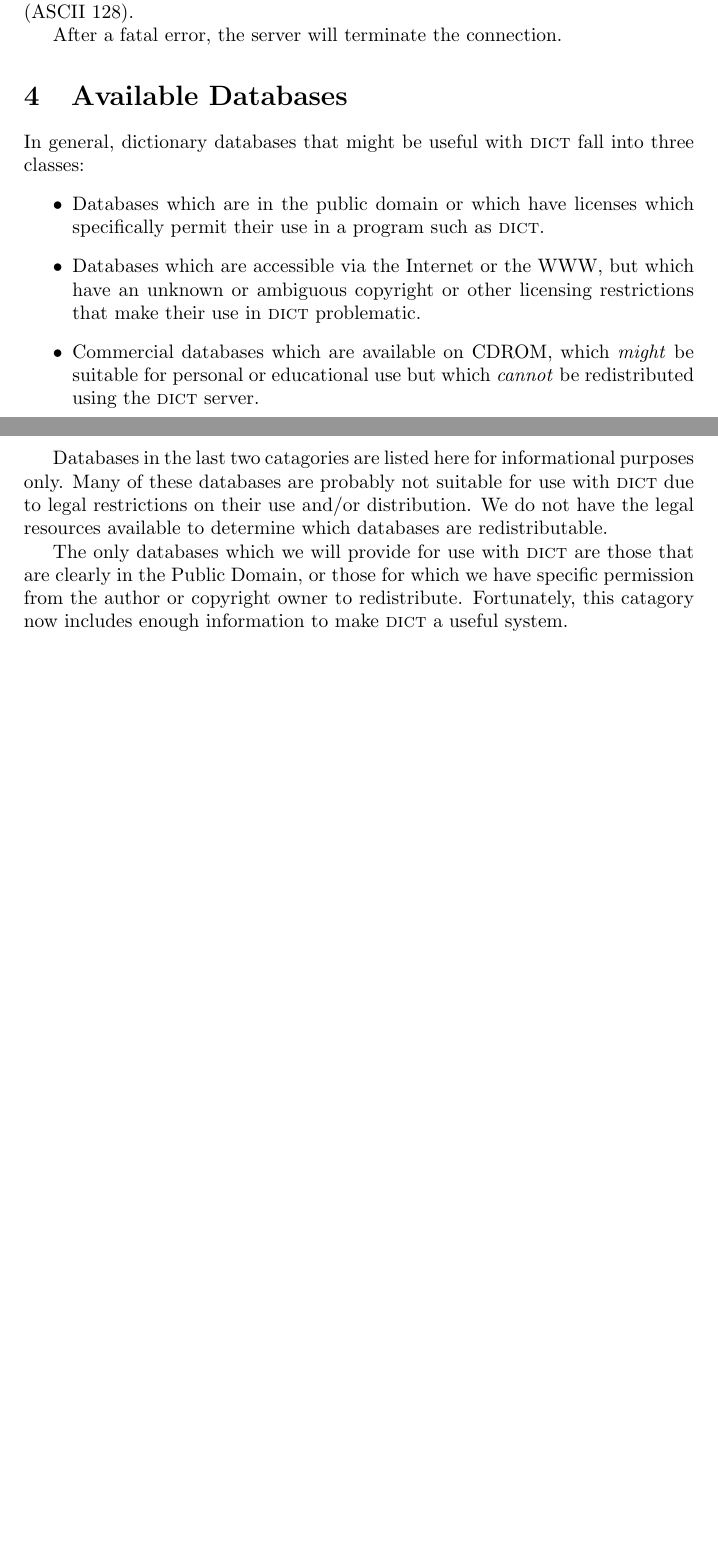
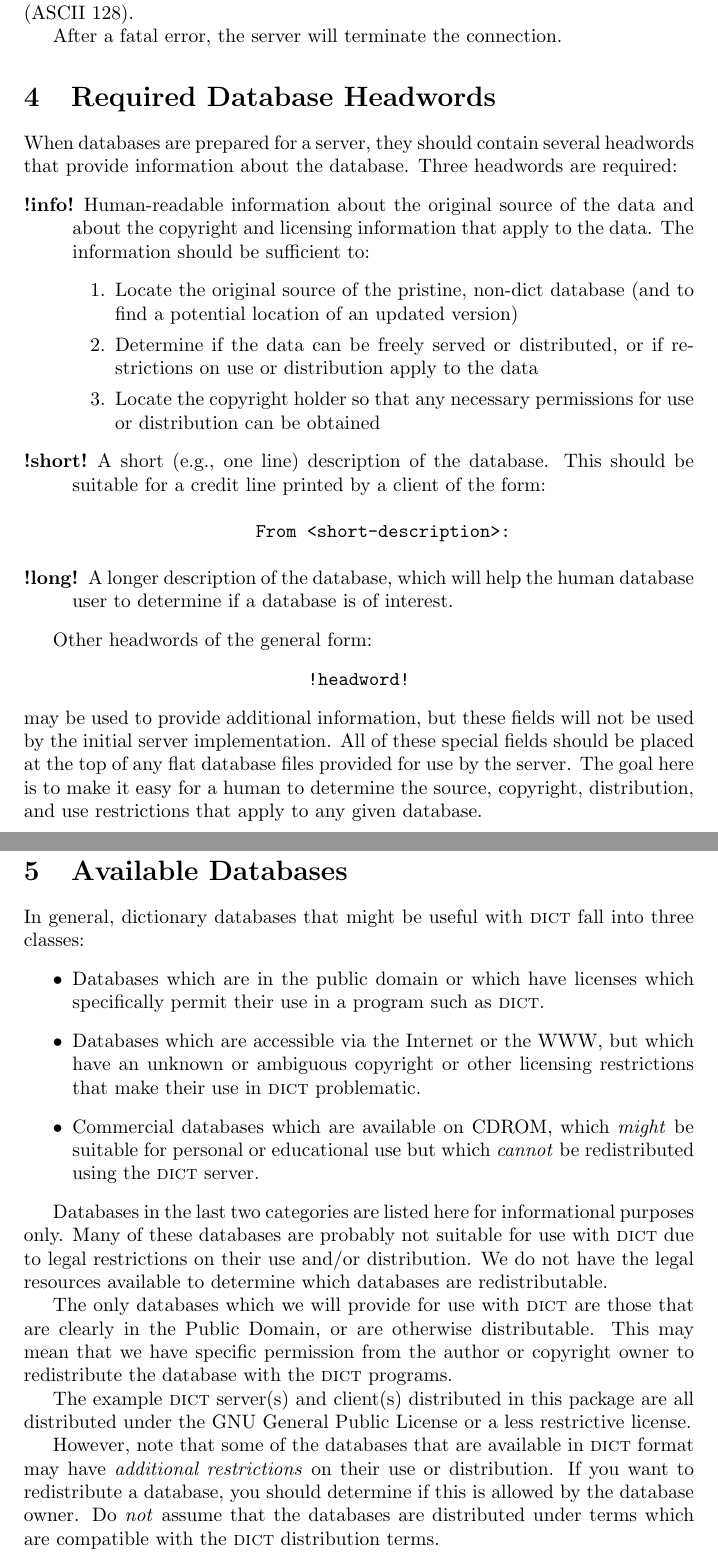
Before and after one commit to cheusov/dictd, a LaTeX document (doc/design.tex): two parts of pages 6 and 7 of 7 before the commit and two parts of pages 7 and 8 of 8 after it, joined at a grey line, cut so that both start at the same text, the shorter picture padded with empty space. Compiled offline with pdfLaTeX.

Commit message:
More documentation

```diff
--- a/doc/design.tex
+++ b/doc/design.tex
@@ -1,14 +1,14 @@
 % design.tex --
 % Created: Fri Feb 21 08:04:03 1997 by faith@cs.unc.edu
-% Revised: Wed Feb 26 13:51:54 1997 by faith@cs.unc.edu
+% Revised: Thu Feb 27 16:58:01 1997 by faith@cs.unc.edu
 % Copyright 1997 Rickard E. Faith (faith@cs.unc.edu)
 % This program comes with ABSOLUTELY NO WARRANTY.
 %
-% $Id: design.tex,v 1.1 1997/02/27 19:30:36 faith Exp $
+% $Id: design.tex,v 1.2 1997/02/28 03:50:03 faith Exp $
 %
 %
 \def\FileCreated{Fri Feb 21 08:04:03 1997}
-\def\FileRevised{Wed Feb 26 13:51:54 1997}
+\def\FileRevised{Thu Feb 27 16:58:01 1997}
 
 \documentclass{article}
 \usepackage{xspace}
@@ -334,6 +362,43 @@ an EOF packet (ASCII 128).
 
 After a fatal error, the server will terminate the connection.
 
+\section{Required Database Headwords}
+
+When databases are prepared for a server, they should contain several
+headwords that provide information about the database.  Three headwords are
+required:
+\begin{description}
+\item[!info!] Human-readable information about the original source of the
+  data and about the copyright and licensing information that apply to the
+  data.  The information should be sufficient to:
+  \begin{enumerate}
+  \item Locate the original source of the pristine, non-dict database (and
+    to find a potential location of an updated version)
+  \item Determine if the data can be freely served or distributed, or if
+    restrictions on use or distribution apply to the data
+  \item Locate the copyright holder so that any necessary permissions for
+    use or distribution can be obtained
+  \end{enumerate}
+\item[!short!] A short (e.g., one line) description of the database.  This
+  should be suitable for a credit line printed by a client of the form:
+  \begin{center}\tt
+    From <short-description>:
+  \end{center}
+\item[!long!] A longer description of the database, which will help the
+  human database user to determine if a database is of interest.
+\end{description}
+
+Other headwords of the general form:
+\begin{center}\tt
+  !headword!
+\end{center}
+may be used to provide additional information, but these fields will not be
+used by the initial server implementation.  All of these special fields
+should be placed at the top of  any flat database files provided for use by
+the server.  The goal here is to make it easy for a human to determine the
+source, copyright, distribution, and use restrictions that apply to any
+given database.
+
 \section{Available Databases}
 
 In general, dictionary databases that might be useful with \dict fall into
@@ -349,16 +414,26 @@ three classes:
   redistributed using the \dict server.
 \end{itemize}
 
-Databases in the last two catagories are listed here for informational
+Databases in the last two categories are listed here for informational
 purposes only.  Many of these databases are probably not suitable for use
 with \dict due to legal restrictions on their use and/or distribution.  We
 do not have the legal resources available to determine which databases are
 redistributable.
 
 The only databases which we will provide for use with \dict are those that
-are clearly in the Public Domain, or those for which we have specific
-permission from the author or copyright owner to redistribute.
-Fortunately, this catagory now includes enough information to make \dict a
-useful system.
+are clearly in the Public Domain, or are otherwise distributable.  This may
+mean that we have specific permission from the author or copyright owner to
+redistribute the database with the \dict programs.
+
+The example \dict server(s) and client(s) distributed in this package are
+all distributed under the GNU General Public License or a less restrictive
+license.
+
+However, note that some of the databases that are available in \dict format
+may have \emph{additional restrictions} on their use or distribution.  If
+you want to redistribute a database, you should determine if this is
+allowed by the database owner.  Do \emph{not} assume that the databases are
+distributed under terms which are compatible with the \dict distribution
+terms.
 
 \end{document}
```
Also changed, not shown: doc/design.tex (62 more changed lines).
